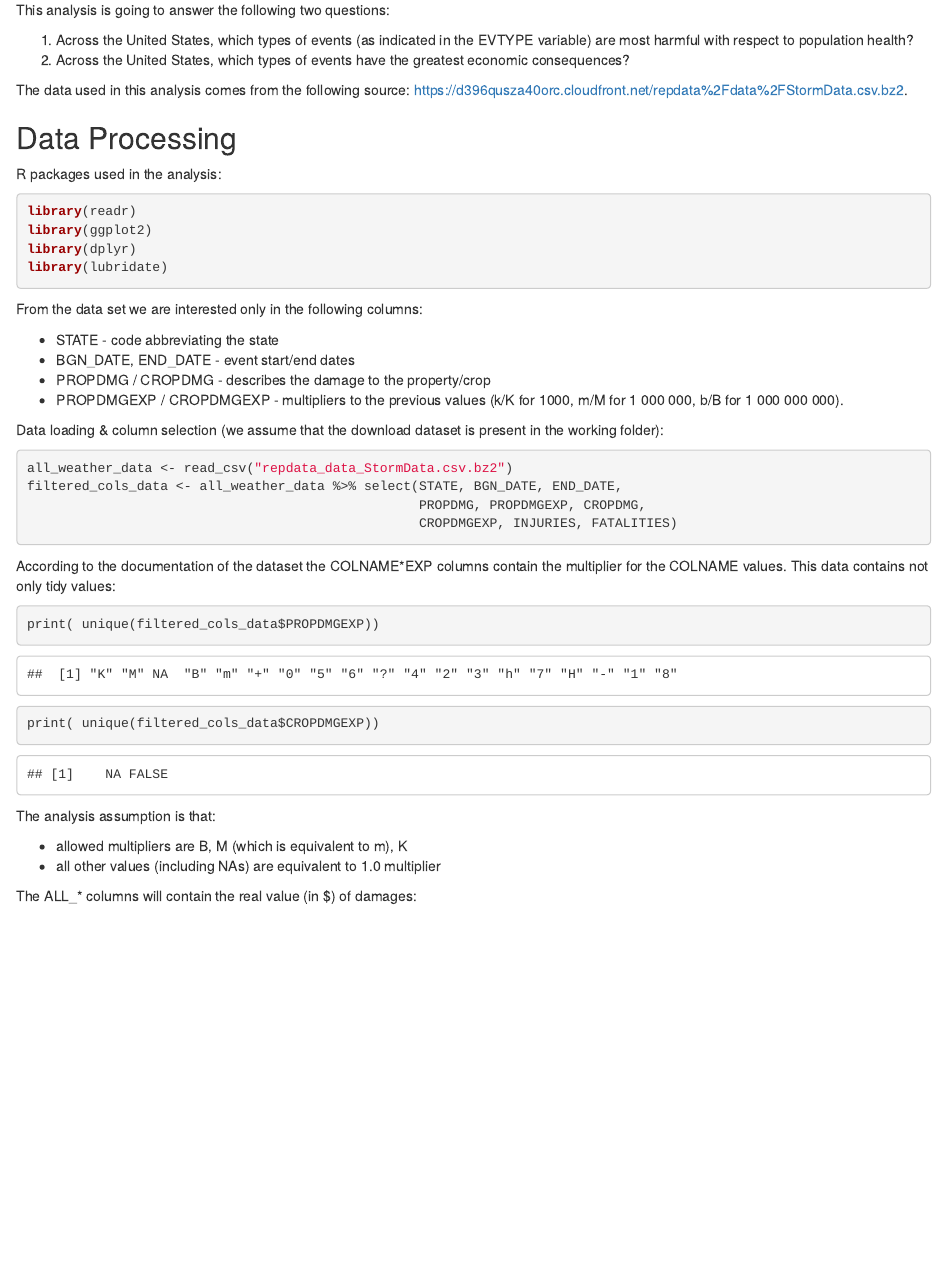
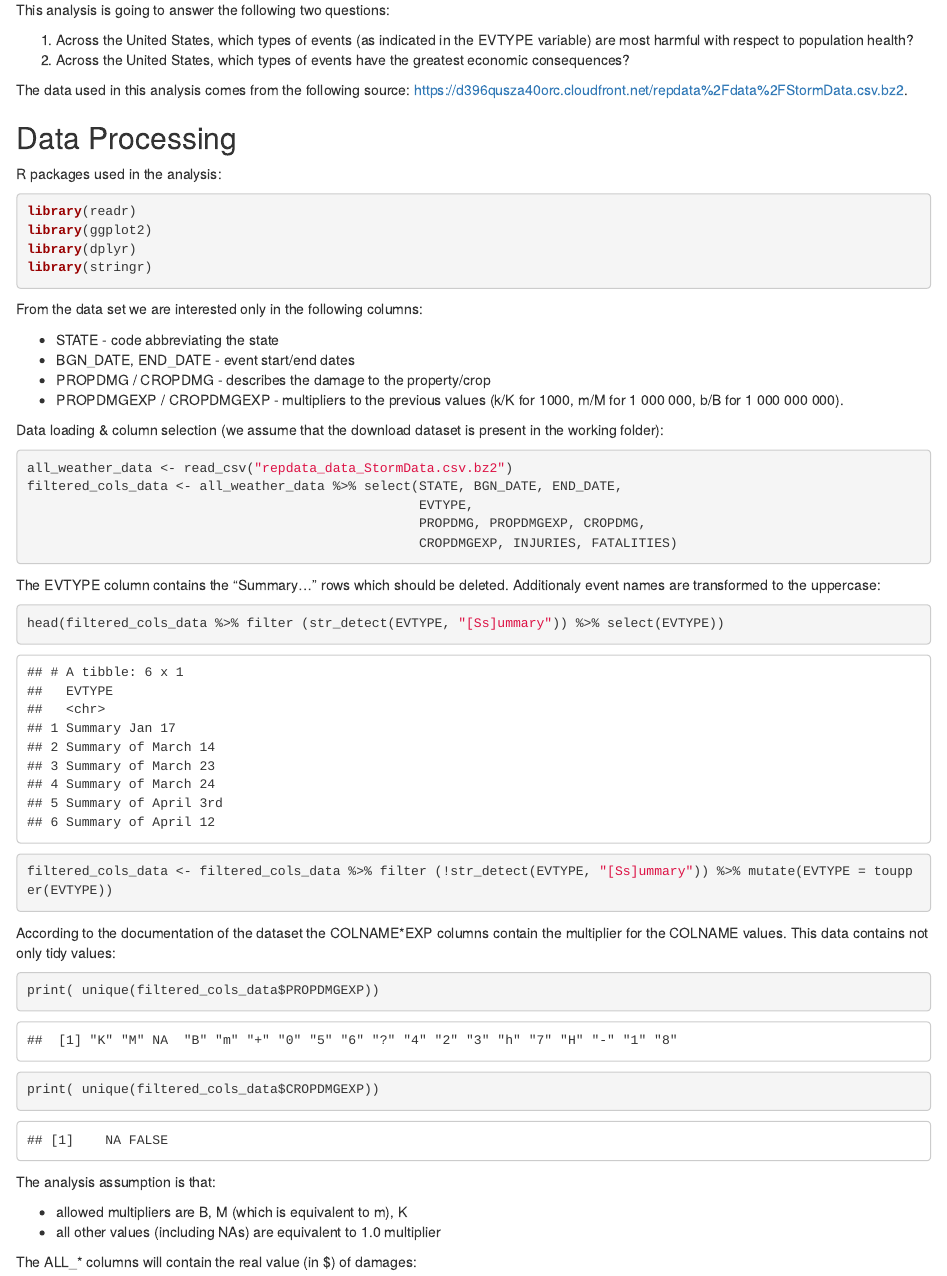
Before and after one commit to mzakidalski/reproducible_research, an R Markdown document (StormData.Rmd): the page in a window 1100 px wide, from 270 px down. The pictures show the output file StormData.html that the author committed with the source, opened offline.

Commit message:
Data cleaning -p.2

````diff
--- a/StormData.Rmd
+++ b/StormData.Rmd
@@ -26,7 +26,7 @@ R packages used in the analysis:
 library(readr)
 library(ggplot2)
 library(dplyr)
-library(lubridate)
+library(stringr)
 ```
 
 From the data set we are interested only in the following columns:
@@ -42,8 +42,16 @@ Data loading & column selection (we assume that the download dataset is present
 
 all_weather_data <- read_csv("repdata_data_StormData.csv.bz2")
 filtered_cols_data <- all_weather_data %>% select(STATE, BGN_DATE, END_DATE,
+                                                  EVTYPE,
                                                   PROPDMG, PROPDMGEXP, CROPDMG,
                                                   CROPDMGEXP, INJURIES, FATALITIES)
+```
+
+The EVTYPE column contains the "Summary..." rows which should be deleted. Additionaly event names are transformed to the uppercase:
+
+```{r, echo=TRUE, warning=FALSE, message=FALSE}
+head(filtered_cols_data %>% filter (str_detect(EVTYPE, "[Ss]ummary")) %>% select(EVTYPE))
+filtered_cols_data <- filtered_cols_data %>% filter (!str_detect(EVTYPE, "[Ss]ummary")) %>% mutate(EVTYPE = toupper(EVTYPE))
 ```
 
 According to the documentation of the dataset the COLNAME*EXP columns contain the multiplier
````
Also changed, not shown: StormData.html, StormData.Rmd (3 more changed lines).
